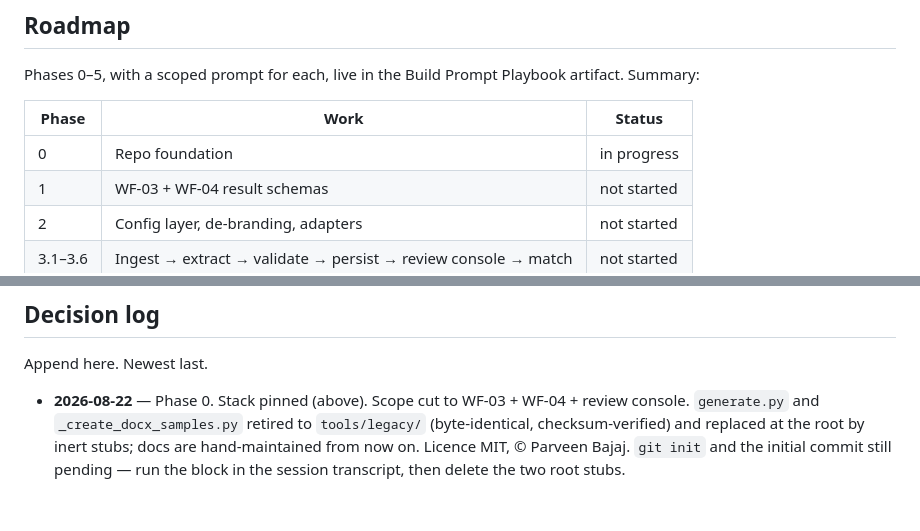
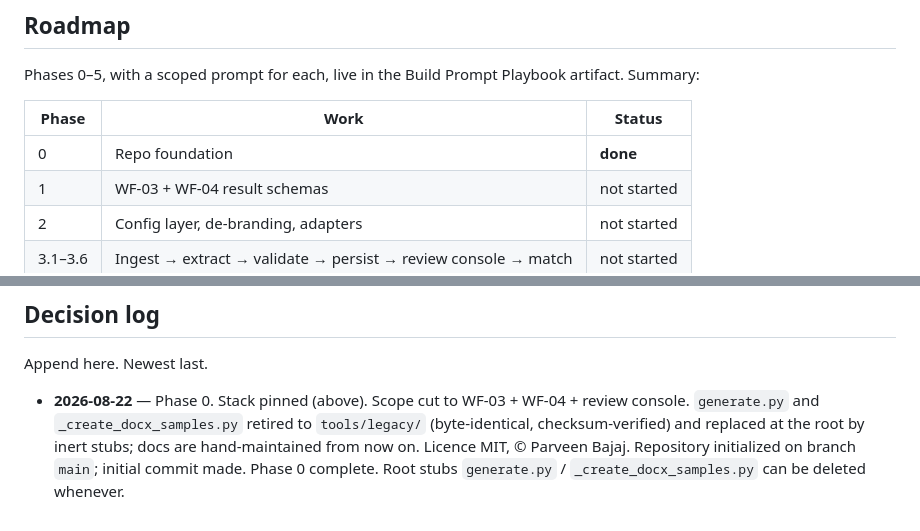
Before and after one commit to parveenb2029/AI-Recruitment-System, a Markdown page: CLAUDE.md, 2 parts joined by grey strips. Drawn GitHub-style.

Commit message:
Mark Phase 0 complete

```diff
--- a/CLAUDE.md
+++ b/CLAUDE.md
@@ -138,7 +138,7 @@ artifact. Summary:
 
 | Phase | Work | Status |
 |-------|------|--------|
-| 0 | Repo foundation | in progress |
+| 0 | Repo foundation | **done** |
 | 1 | WF-03 + WF-04 result schemas | not started |
 | 2 | Config layer, de-branding, adapters | not started |
 | 3.1–3.6 | Ingest → extract → validate → persist → review console → match | not started |
@@ -155,5 +155,5 @@ Append here. Newest last.
   review console. `generate.py` and `_create_docx_samples.py` retired to
   `tools/legacy/` (byte-identical, checksum-verified) and replaced at the root by
   inert stubs; docs are hand-maintained from now on. Licence MIT, © Parveen Bajaj.
-  `git init` and the initial commit still pending — run the block in the session
-  transcript, then delete the two root stubs.
+  Repository initialized on branch `main`; initial commit made. Phase 0 complete.
+  Root stubs `generate.py` / `_create_docx_samples.py` can be deleted whenever.
```
